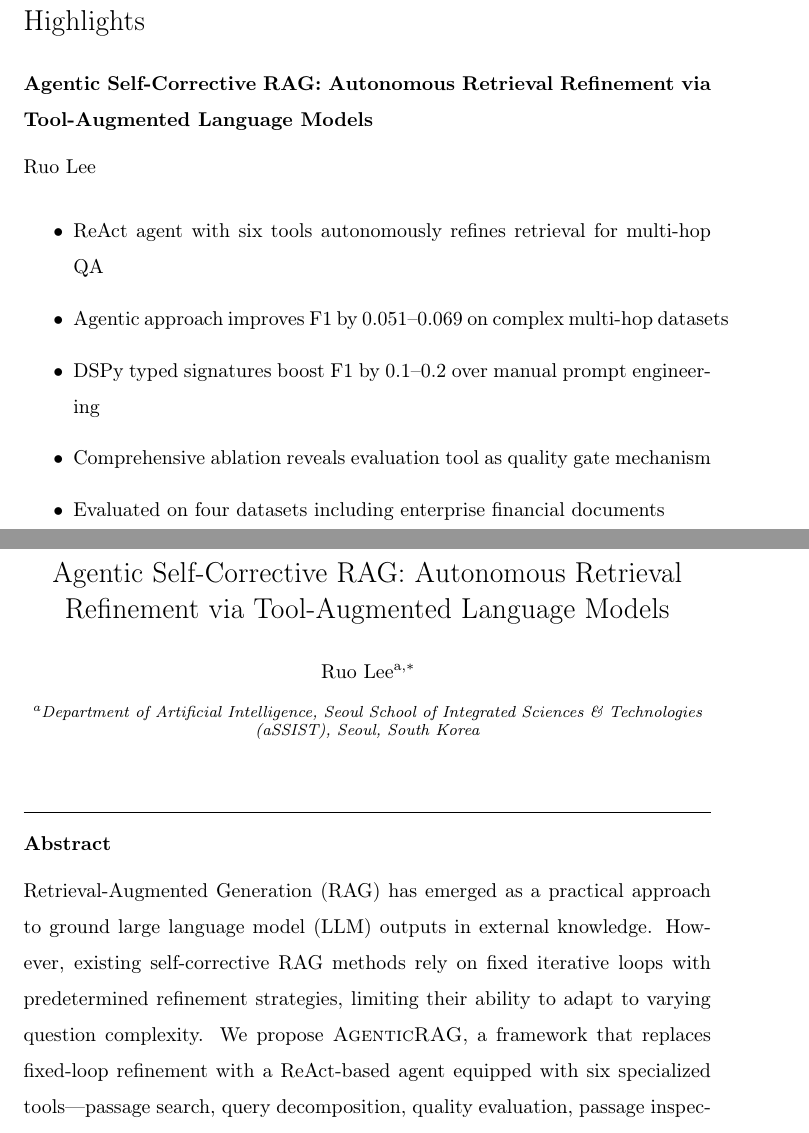
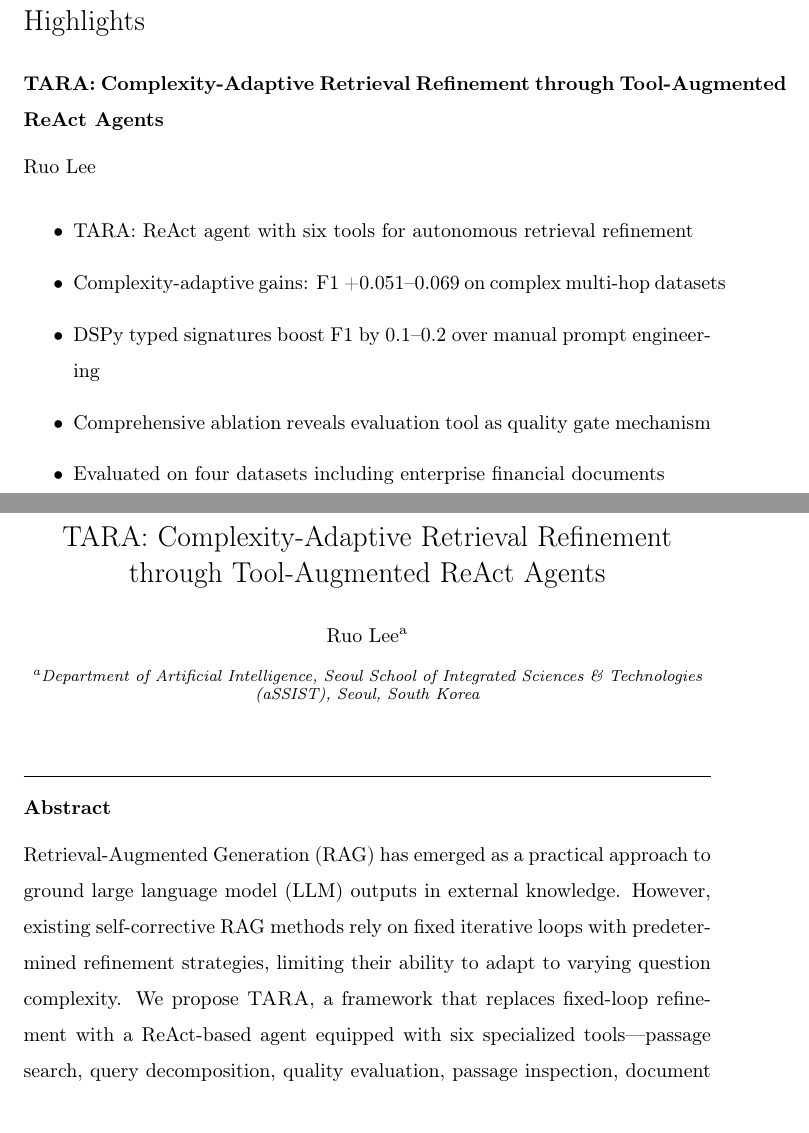
Before and after one commit to comsa33/self-corrective-rag, a LaTeX paper (paper/main.tex): two parts of pages 1 and 2 of 43, joined at a grey line, cut so that both start at the same text. Compiled offline with pdfLaTeX.

Commit message:
paper: 프레임워크명 AgenticRAG → TARA, 제목 변경, 교신저자 미정 처리
- 프레임워크명: AgenticRAG → TARA (Tool-Augmented Retrieval Agent)
- 논문 제목: TARA: Complexity-Adaptive Retrieval Refinement through Tool-Augmented ReAct Agents
- intro, method에 TARA 약어 풀이 추가
- 교신저자 표시 제거, 지도교수 확정 시 추가하도록 TODO 주석
- Highlights에 TARA 이름 반영

```diff
--- a/paper/main.tex
+++ b/paper/main.tex
@@ -15,7 +15,7 @@
 \bibliographystyle{elsarticle-num}
 
 % Custom commands
-\newcommand{\ours}{\textsc{AgenticRAG}}
+\newcommand{\ours}{\textsc{TARA}}
 \newcommand{\ie}{\textit{i.e.}}
 \newcommand{\eg}{\textit{e.g.}}
 \newcommand{\cf}{\textit{cf.}}
@@ -27,14 +27,18 @@
 
 \begin{frontmatter}
 
-\title{Agentic Self-Corrective RAG: Autonomous Retrieval Refinement via Tool-Augmented Language Models}
+\title{TARA: Complexity-Adaptive Retrieval Refinement through Tool-Augmented ReAct Agents}
 
-\author[1]{Ruo Lee\corref{cor1}}
-\cortext[cor1]{Corresponding author}
+\author[1]{Ruo Lee}
 \ead{comsa333@gmail.com}
 \affiliation[1]{organization={Department of Artificial Intelligence},
                addressline={Seoul School of Integrated Sciences \& Technologies (aSSIST)},
                city={Seoul}, country={South Korea}}
+
+% TODO: 지도교수 확정 후 추가
+% \author[1]{교수명\corref{cor1}}
+% \cortext[cor1]{Corresponding author}
+% \ead{교수이메일}
 
 \begin{abstract}
 Retrieval-Augmented Generation (RAG) has emerged as a practical approach to ground large language model (LLM) outputs in external knowledge.
@@ -48,8 +52,8 @@ Comprehensive ablation studies reveal that the evaluation tool functions as a qu
 \end{abstract}
 
 \begin{highlights}
-\item ReAct agent with six tools autonomously refines retrieval for multi-hop QA
-\item Agentic approach improves F1 by 0.051--0.069 on complex multi-hop datasets
+\item TARA: ReAct agent with six tools for autonomous retrieval refinement
+\item Complexity-adaptive gains: F1 +0.051--0.069 on complex multi-hop datasets
 \item DSPy typed signatures boost F1 by 0.1--0.2 over manual prompt engineering
 \item Comprehensive ablation reveals evaluation tool as quality gate mechanism
 \item Evaluated on four datasets including enterprise financial documents
```
Also changed, not shown: paper/figures/architecture.tex (+1 -1 lines), paper/figures/pipeline_comparison.tex (+1 -1 lines), paper/references.bib (+2 -2 lines), paper/sections/introduction.tex (+1 -1 lines), paper/sections/method.tex (+1 -1 lines).
